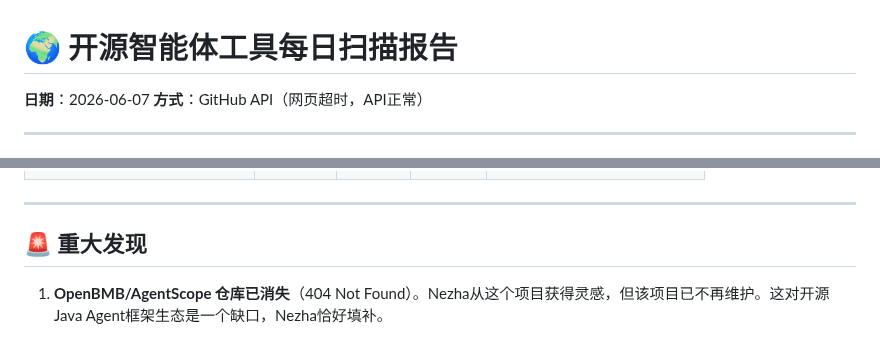
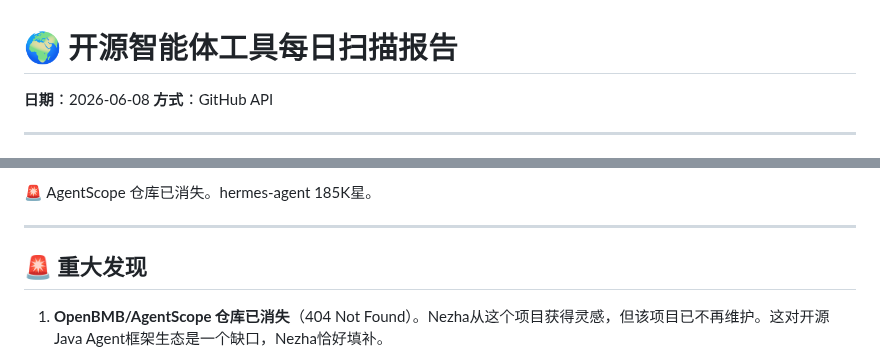
Before and after one commit to superMelo/nezha, a Markdown page: CHANGELOG-WATCH.md, 2 parts joined by grey strips. GitHub-like rendering; folded sections open.

```diff
--- a/CHANGELOG-WATCH.md
+++ b/CHANGELOG-WATCH.md
@@ -1,7 +1,7 @@
 # 🌍 开源智能体工具每日扫描报告
 
-**日期**：2026-06-07
-**方式**：GitHub API（网页超时，API正常）
+**日期**：2026-06-08
+**方式**：GitHub API
 
 ---
 
@@ -22,3 +83,6 @@
+🚨 AgentScope 仓库已消失。hermes-agent 185K星。
+
+</details>
 
 ---
 
```
Also changed, not shown: other parts of CHANGELOG-WATCH.md (+72 -11 lines).
